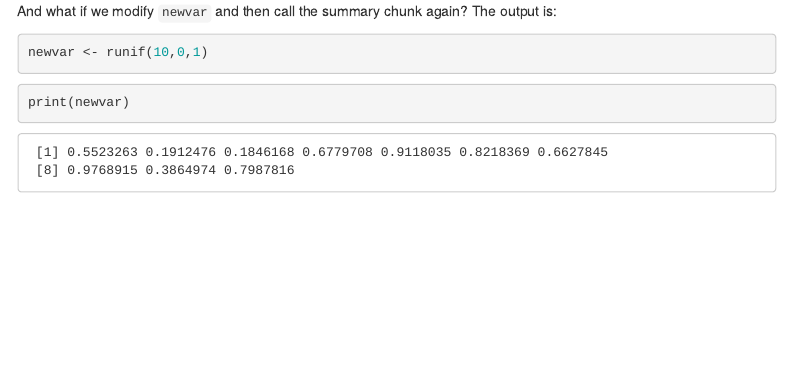
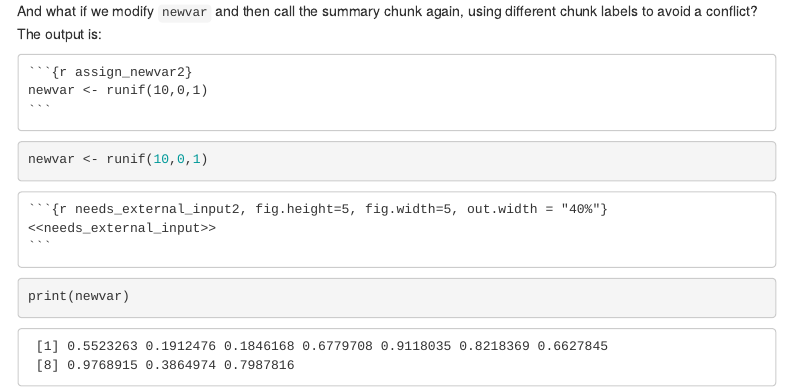
Before and after one commit to ebuhle/chunklet, an R Markdown document (chunk_test.Rmd): the page in a window 1100 px wide, from 4500 px down. Rendered offline with R 4.5, knitr and Pandoc, with nearby package versions; code that draws random numbers runs with fixed seeds of ours; menus at the side of the page are left out.

Commit message:
Clarify external chunk reuse

`````diff
--- a/chunk_test.Rmd
+++ b/chunk_test.Rmd
@@ -148,11 +148,24 @@ That produces the echoed R code followed by the results of the `print()` and `pl
 <<needs_external_input>>
 ```
 
-And what if we modify `newvar` and then call the summary chunk again? The output is:
+And what if we modify `newvar` and then call the summary chunk again, using different chunk labels to avoid a conflict? The output is:
+
+````
+`r ''````{r assign_newvar2}
+newvar <- runif(10,0,1)
+```
+````
 
 ```{r assign_newvar2}
 newvar <- runif(10,0,1)
 ```
+
+````
+`r ''````{r needs_external_input2, fig.height=5, fig.width=5, out.width = "40%"}
+<<needs_external_input>>
+```
+````
+
 ```{r needs_external_input2, fig.height=5, fig.width=5, out.width = "40%"}
 <<needs_external_input>>
 ```
`````
Also changed, not shown: chunk_test.html, chunk_test.md, chunk_test_files/figure-gfm/needs_external_input2-1.png, chunk_test_files/figure-gfm/plot_xy-1.png.
